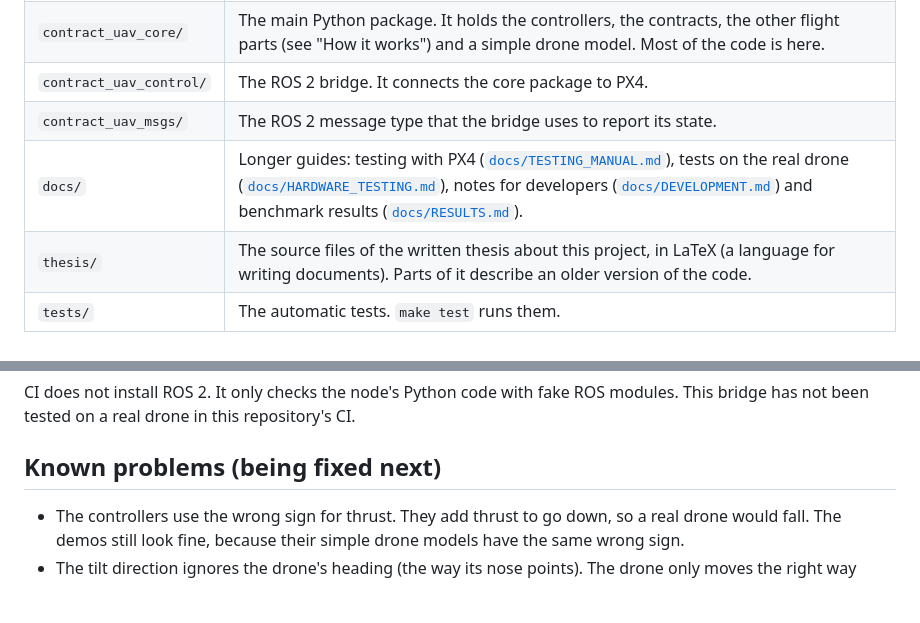
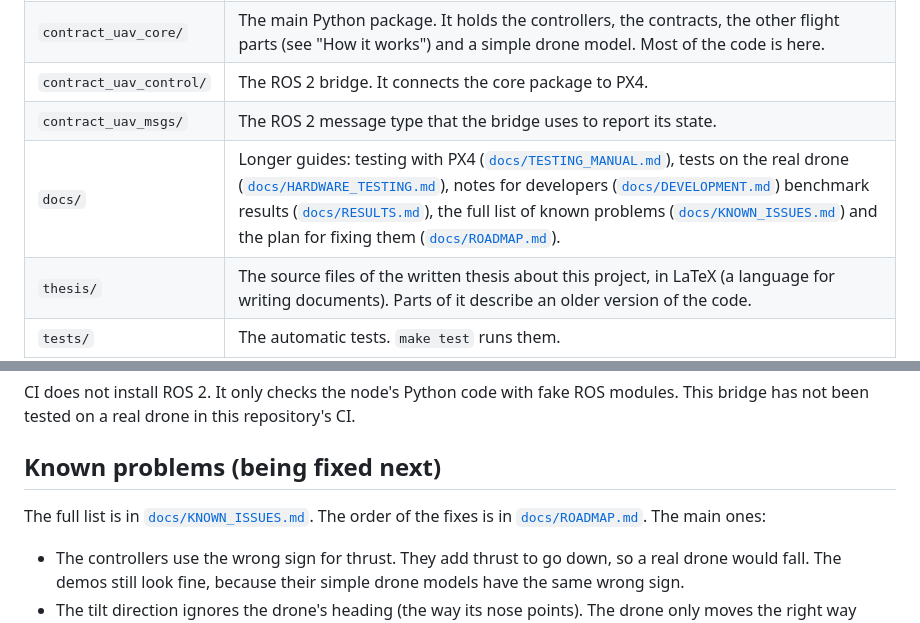
Before and after one commit to AshMightFixIt/contract-based-uav-control, a Markdown page: README.md, 2 parts joined by grey strips. GitHub-like rendering; blank space fills up the shorter version.

```diff
--- a/README.md
+++ b/README.md
@@ -32,7 +32,7 @@ See "Known problems" below.
 | `contract_uav_core/` | The main Python package. It holds the controllers, the contracts, the other flight parts (see "How it works") and a simple drone model. Most of the code is here. |
 | `contract_uav_control/` | The ROS 2 bridge. It connects the core package to PX4. |
 | `contract_uav_msgs/` | The ROS 2 message type that the bridge uses to report its state. |
-| `docs/` | Longer guides: testing with PX4 ([`docs/TESTING_MANUAL.md`](docs/TESTING_MANUAL.md)), tests on the real drone ([`docs/HARDWARE_TESTING.md`](docs/HARDWARE_TESTING.md)), notes for developers ([`docs/DEVELOPMENT.md`](docs/DEVELOPMENT.md)) and benchmark results ([`docs/RESULTS.md`](docs/RESULTS.md)). |
+| `docs/` | Longer guides: testing with PX4 ([`docs/TESTING_MANUAL.md`](docs/TESTING_MANUAL.md)), tests on the real drone ([`docs/HARDWARE_TESTING.md`](docs/HARDWARE_TESTING.md)), notes for developers ([`docs/DEVELOPMENT.md`](docs/DEVELOPMENT.md)) benchmark results ([`docs/RESULTS.md`](docs/RESULTS.md)), the full list of known problems ([`docs/KNOWN_ISSUES.md`](docs/KNOWN_ISSUES.md)) and the plan for fixing them ([`docs/ROADMAP.md`](docs/ROADMAP.md)). |
 | `thesis/` | The source files of the written thesis about this project, in LaTeX (a language for writing documents). Parts of it describe an older version of the code. |
 | `tests/` | The automatic tests. `make test` runs them. |
 | `tools/` | The offline contracts tool, in `tools/contracts_offline/`. It uses Pacti to combine the contracts and to compare the two sets of contract values in the code. It never runs on the drone. |
@@ -348,6 +348,8 @@ This bridge has not been tested on a real drone in this repository's CI.
 
 ## Known problems (being fixed next)
 
+The full list is in [`docs/KNOWN_ISSUES.md`](docs/KNOWN_ISSUES.md). The order of the fixes is in [`docs/ROADMAP.md`](docs/ROADMAP.md). The main ones:
+
 - The controllers use the wrong sign for thrust. They add thrust to go down, so a real drone would fall. The demos still look fine, because their simple drone models have the same wrong sign.
 - The tilt direction ignores the drone's heading (the way its nose points). The drone only moves the right way when it faces north.
 - A switch between controllers can be delayed by the 5-second wait, even in an emergency.
```
Also changed, not shown: docs/KNOWN_ISSUES.md (added, +127 -0 lines), docs/ROADMAP.md (added, +81 -0 lines).
